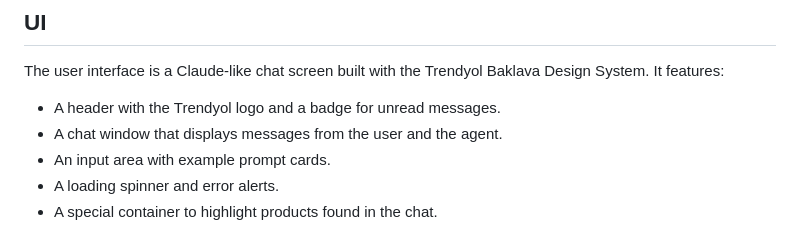
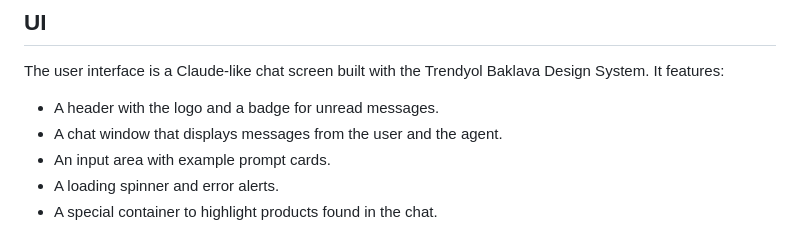
Before and after one commit to AI-SoftwareArchitect/Trendly-agentic-customer-communication, a Markdown page: README.md, the part around the change. Drawn GitHub-style.

```diff
--- a/README.md
+++ b/README.md
@@ -85,7 +85,7 @@ graph TD
 
 The user interface is a Claude-like chat screen built with the Trendyol Baklava Design System. It features:
 
-- A header with the Trendyol logo and a badge for unread messages.
+- A header with the logo and a badge for unread messages.
 - A chat window that displays messages from the user and the agent.
 - An input area with example prompt cards.
 - A loading spinner and error alerts.
```
